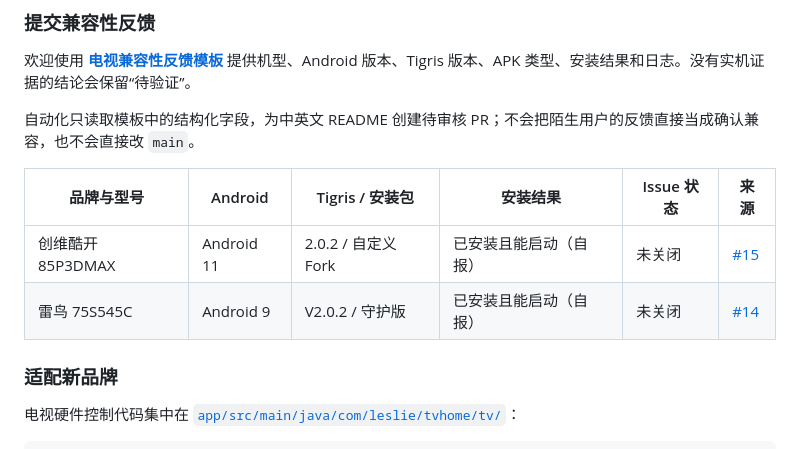
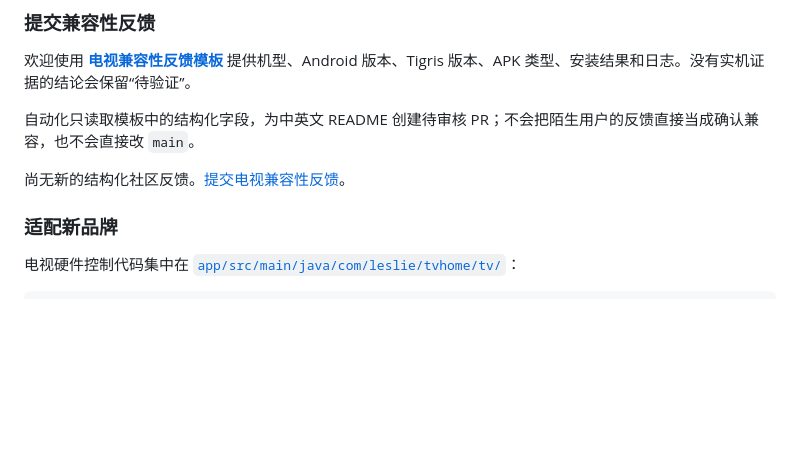
Before and after one commit to PiPiKaiOvO/Tigris, a Markdown page: README.md, the part around the change. GitHub-like rendering; blank space fills up the shorter version.

```diff
--- a/README.md
+++ b/README.md
@@ -410,10 +410,7 @@ adb -s 192.168.1.20:5555 uninstall com.leslie.tvhome
 自动化只读取模板中的结构化字段，为中英文 README 创建待审核 PR；不会把陌生用户的反馈直接当成确认兼容，也不会直接改 `main`。
 
 <!-- TV_COMPATIBILITY_AUTO_START -->
-| 品牌与型号 | Android | Tigris / 安装包 | 安装结果 | Issue 状态 | 来源 |
-|---|---|---|---|---|---|
-| 创维酷开 85P3DMAX | Android 11 | 2.0.2 / 自定义 Fork | 已安装且能启动（自报） | 未关闭 | [#15](https://github.com/lesnolie/Tigris/issues/15) |
-| 雷鸟 75S545C | Android 9 | V2.0.2 / 守护版 | 已安装且能启动（自报） | 未关闭 | [#14](https://github.com/lesnolie/Tigris/issues/14) |
+尚无新的结构化社区反馈。[提交电视兼容性反馈](https://github.com/PiPiKaiOvO/Tigris/issues/new/choose)。
 <!-- TV_COMPATIBILITY_AUTO_END -->
 
 ### 适配新品牌
```
Also changed, not shown: README.en.md (+1 -4 lines).
